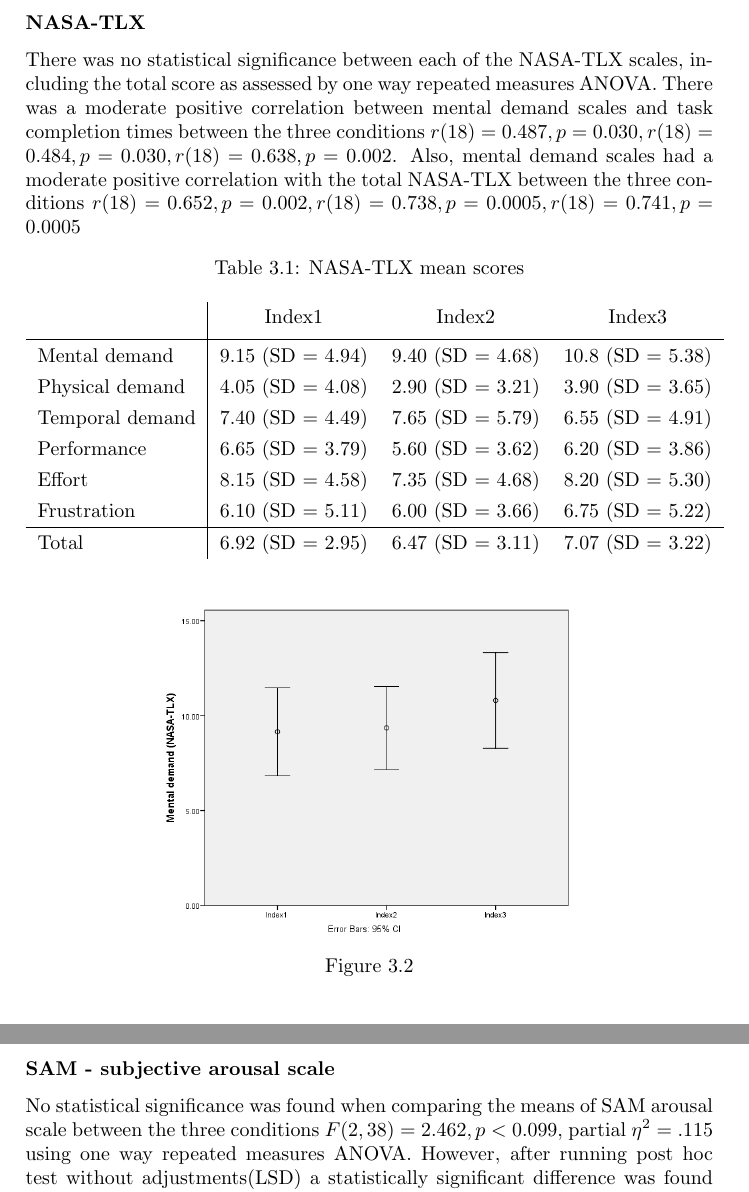
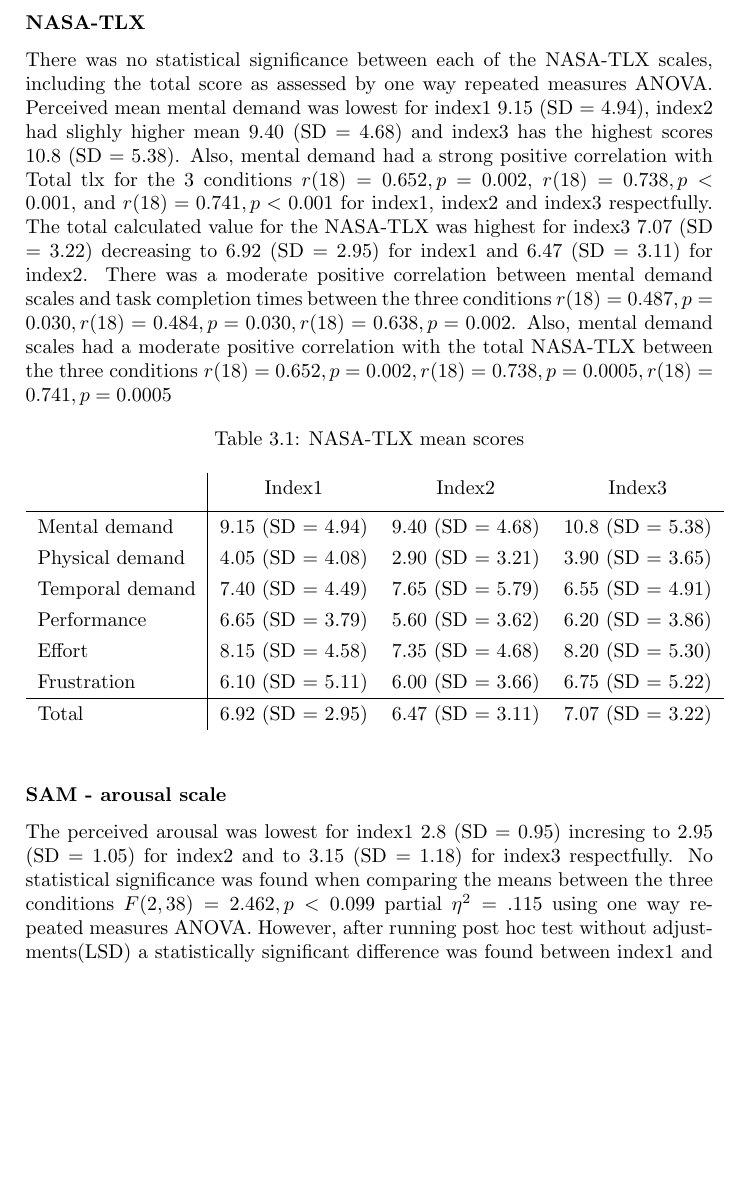
Before and after one commit to odb366/Masters, a LaTeX thesis (document.tex): two parts of pages 18 and 19 of 26 before the commit and part of page 18 of 27 after it, the two joined at a grey line, cut so that both start at the same text, the shorter picture padded with empty space. Compiled offline with pdfLaTeX.

Commit message:
mental-workload-stats-finished
inferential and descriptive stats for mental workload are finished

```diff
--- a/document.tex
+++ b/document.tex
@@ -226,7 +226,7 @@
 				\end{figure}
 			No statistical significance was found when comparing the means of Hbr between the three conditions $F(2,20)=2.044, p<.156,$ partial $\eta^{2}=.170$ where index2 had the highest Hbr mean 0.05 (SD = 0.85), index1 with -0.07 (SD = 0.96) and index3 with the lowest Hbr mean -0.36 (SD = 1.43). Also, a repeated measures ANOVA test was conducted to elicit significant statistical differences between mean Hbt between the three web forms, however no statistical significance was found $F(2,20)=0.685, p<.516,$ partial $\eta^{2}=.064$ where index2 had the highest Hbt mean -0.08 (SD = 0.49), index3 with -0.13 (SD = 0.58) and index1 with the lowest mean Hbt -0.19 (SD = 0.49).
 			\subsubsection{NASA-TLX}
-				There was no statistical significance between each of the NASA-TLX scales, including the total score as assessed by one way repeated measures ANOVA.
+				There was no statistical significance between each of the NASA-TLX scales, including the total score as assessed by one way repeated measures ANOVA. Perceived mean mental demand was lowest for index1 9.15 (SD = 4.94), index2 had slighly higher mean 9.40 (SD = 4.68) and index3 has the highest scores 10.8 (SD = 5.38). Also, mental demand had a strong positive correlation with Total tlx for the 3 conditions $r(18)=0.652, p=0.002$, $r(18)=0.738, p<0.001$, and $r(18)=0.741, p<0.001$ for index1, index2 and index3 respectfully. The total calculated value for the NASA-TLX was highest for index3 7.07 (SD = 3.22) decreasing to 6.92 (SD = 2.95) for index1 and 6.47 (SD = 3.11) for index2.
 				There was a moderate positive correlation between mental demand scales and task completion times between the three conditions  $r(18)=0.487, p=0.030,  r(18)=0.484, p=0.030,  r(18)=0.638, p=0.002$. Also, mental demand scales had a moderate positive correlation with the total NASA-TLX between the three conditions $r(18)=0.652, p=0.002,  r(18)=0.738, p=0.0005,  r(18)=0.741, p=0.0005$
 				\begin{table}[h]
 					\centering
@@ -243,16 +243,10 @@
 						Total 			& 6.92 (SD = 2.95) & 6.47 (SD = 3.11) & 7.07 (SD = 3.22)
 					\end{tabular}
 				\end{table}
-				\begin{figure}[h]
-					\centering
-					\includegraphics[width=0.6\linewidth]{mental-demand-graph}
-					\caption{}
-					\label{fig:mental-demand-graph}
-				\end{figure}
 
-			\subsubsection{SAM - subjective arousal scale}
-			No statistical significance was found when comparing the means of SAM arousal scale between the three conditions $F(2,38)=2.462, p<0.099,$ partial $\eta^{2}=.115$ using one way repeated measures ANOVA. However, after running post hoc test without adjustments(LSD) a statistically significant difference was found between index1 and index3 $p=0.049$.
-			Also, the time to complete index1 and index2 positively correlated to perceived arrousal for index 1 and index2:$r(18)=0.551, p=0.012,$ and $r(18)=0.473, p=0.035,$. However time to complete index3 does not correlate to perceived arrousal of index3 $r(18)=0.269, p=0.252$
+			\subsubsection{SAM - arousal scale}
+			The perceived arousal was lowest for index1 2.8 (SD = 0.95) incresing to 2.95 (SD = 1.05) for index2 and to 3.15 (SD = 1.18) for index3 respectfully. No statistical significance was found when comparing the means between the three conditions $F(2,38)=2.462, p<0.099$ partial $\eta^{2}=.115$ using one way repeated measures ANOVA. However, after running post hoc test without adjustments(LSD) a statistically significant difference was found between index1 and index3 $p=0.049$.
+			Also, the time to complete index1 and index2 positively correlated to perceived arrousal for index 1 and index2:$r(18)=0.551, p=0.012$ and $r(18)=0.473, p=0.035$. However time to complete index3 does not correlate to perceived arrousal of index3 $r(18)=0.269, p=0.252$
 
 		\subsection{Emotional Valence}
 			\subsubsection{fNIRS differences}
```
Also changed, not shown: document.pdf, document.tex (9 more changed lines), 4 other files.
